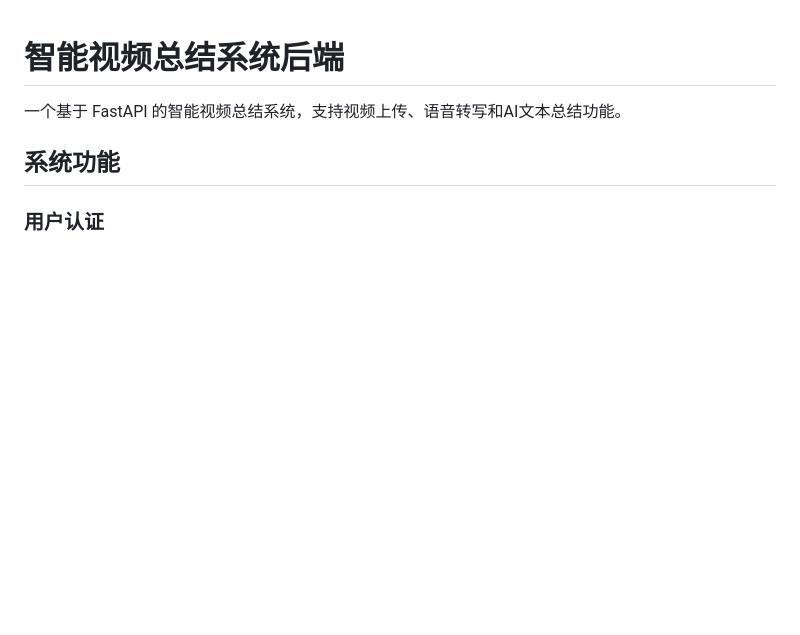
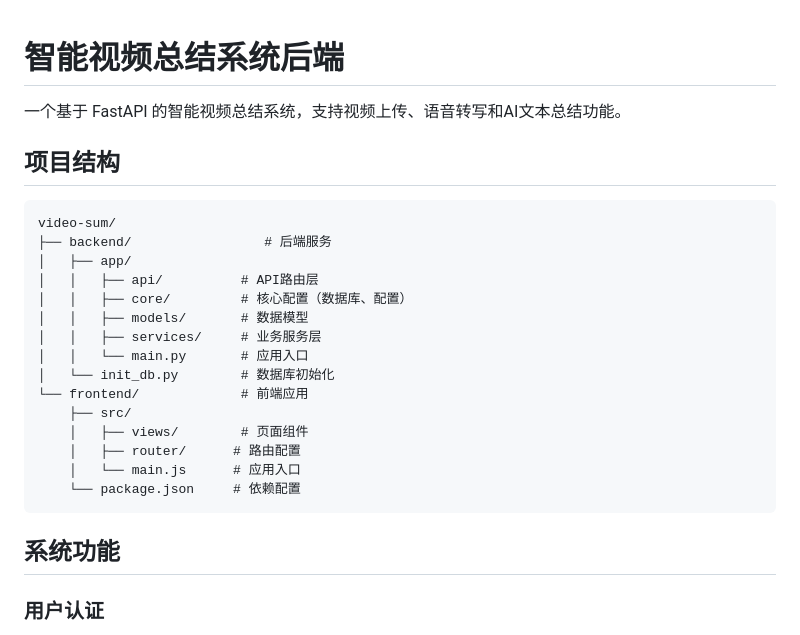
Before and after one commit to Lewis456/video_summary, a Markdown page: README.md, the part around the change. GitHub-like rendering; blank space fills up the shorter version.

Commit message:
fix: 项目结构

````diff
--- a/README.md
+++ b/README.md
@@ -1,6 +1,26 @@
 # 智能视频总结系统后端
 
 一个基于 FastAPI 的智能视频总结系统，支持视频上传、语音转写和AI文本总结功能。
+
+## 项目结构
+
+```
+video-sum/
+├── backend/                 # 后端服务
+│   ├── app/
+│   │   ├── api/          # API路由层
+│   │   ├── core/         # 核心配置（数据库、配置）
+│   │   ├── models/       # 数据模型
+│   │   ├── services/     # 业务服务层
+│   │   └── main.py       # 应用入口
+│   └── init_db.py        # 数据库初始化
+└── frontend/             # 前端应用
+    ├── src/
+    │   ├── views/        # 页面组件
+    │   ├── router/      # 路由配置
+    │   └── main.js      # 应用入口
+    └── package.json     # 依赖配置
+```
 
 ## 系统功能
 
````
